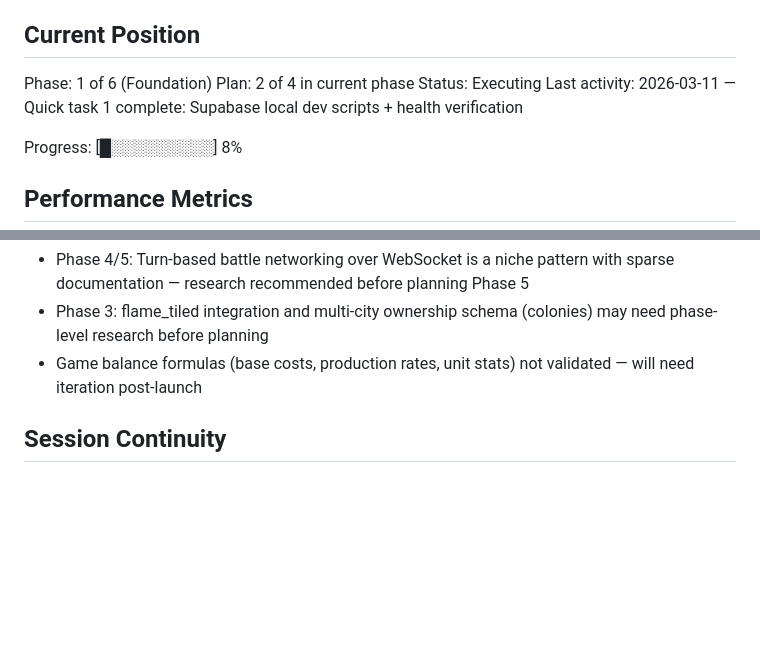
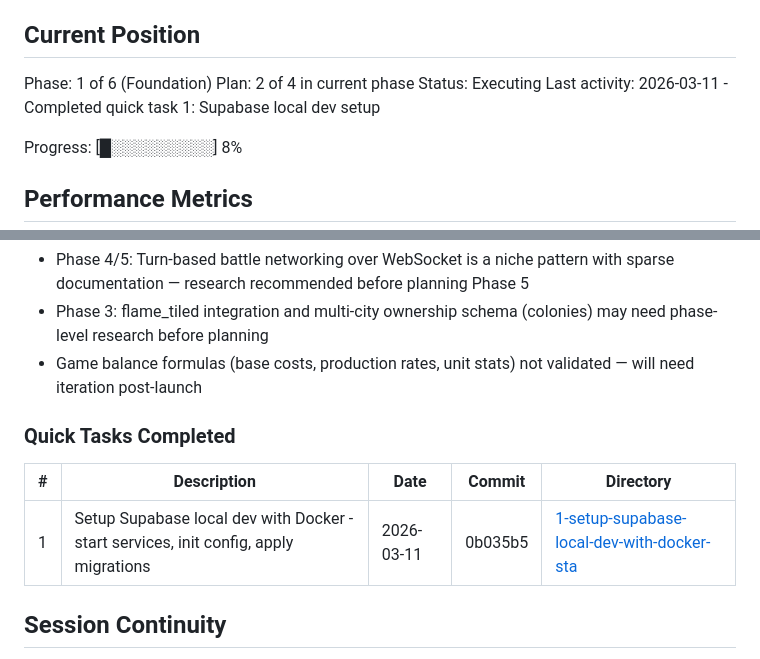
Before and after one commit to stargazercoder/ikariam-fake, a Markdown page: .planning/STATE.md, 2 parts joined by grey strips. GitHub-like rendering; blank space fills up the shorter version.

Commit message:
docs(quick-1): setup Supabase local dev with Docker
Co-Authored-By: Claude Opus 4.6 <noreply@anthropic.com>

```diff
--- a/.planning/STATE.md
+++ b/.planning/STATE.md
@@ -28,7 +28,7 @@ See: .planning/PROJECT.md (updated 2026-03-11)
 Phase: 1 of 6 (Foundation)
 Plan: 2 of 4 in current phase
 Status: Executing
-Last activity: 2026-03-11 — Quick task 1 complete: Supabase local dev scripts + health verification
+Last activity: 2026-03-11 - Completed quick task 1: Supabase local dev setup
 
 Progress: [█░░░░░░░░░] 8%
 
@@ -88,6 +88,12 @@ None yet.
 - Phase 3: flame_tiled integration and multi-city ownership schema (colonies) may need phase-level research before planning
 - Game balance formulas (base costs, production rates, unit stats) not validated — will need iteration post-launch
 
+### Quick Tasks Completed
+
+| # | Description | Date | Commit | Directory |
+|---|-------------|------|--------|-----------|
+| 1 | Setup Supabase local dev with Docker - start services, init config, apply migrations | 2026-03-11 | 0b035b5 | [1-setup-supabase-local-dev-with-docker-sta](./quick/1-setup-supabase-local-dev-with-docker-sta/) |
+
 ## Session Continuity
 
 Last session: 2026-03-11T00:16:42Z
```
Also changed, not shown: 1 other file.
